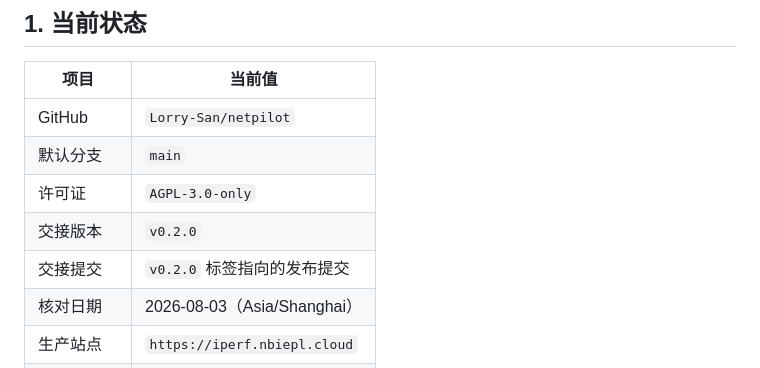
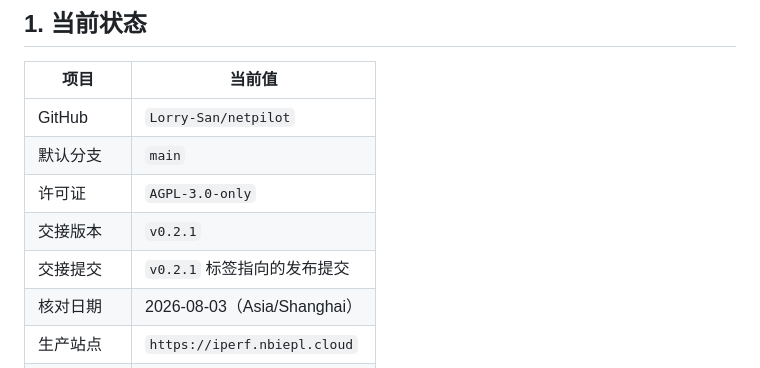
Before and after one commit to Lorry-San/netpilot, a Markdown page: HANDOFF.md, the part around the change. GitHub-like rendering.

Commit message:
chore: release v0.2.1

```diff
--- a/HANDOFF.md
+++ b/HANDOFF.md
@@ -9,8 +9,8 @@
 | GitHub | `Lorry-San/netpilot` |
 | 默认分支 | `main` |
 | 许可证 | `AGPL-3.0-only` |
-| 交接版本 | `v0.2.0` |
-| 交接提交 | `v0.2.0` 标签指向的发布提交 |
+| 交接版本 | `v0.2.1` |
+| 交接提交 | `v0.2.1` 标签指向的发布提交 |
 | 核对日期 | 2026-08-03（Asia/Shanghai） |
 | 生产站点 | `https://iperf.nbiepl.cloud` |
 | 生产主机 | `103.240.198.97` |
```
